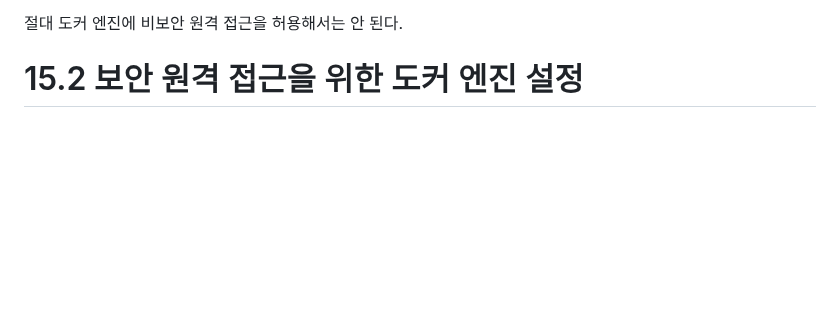
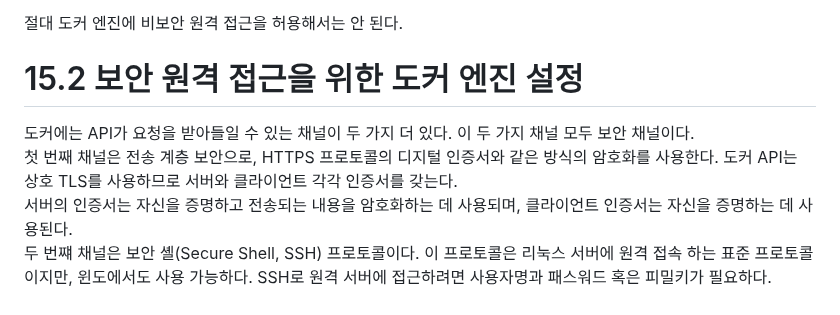
Before and after one commit to TeackjinLee/docker, a Markdown page: 15장_보안 원격 접근 및 CI-CD를 위한 도커 설정.md, the part around one of its changes. GitHub-like rendering; blank space fills up the shorter version.

```diff
--- a/15장_보안 원격 접근 및 CI-CD를 위한 도커 설정.md
+++ b/15장_보안 원격 접근 및 CI-CD를 위한 도커 설정.md
@@ -43,4 +43,9 @@
 
 # 15.2 보안 원격 접근을 위한 도커 엔진 설정
 
+도커에는 API가 요청을 받아들일 수 있는 채널이 두 가지 더 있다. 이 두 가지 채널 모두 보안 채널이다.<br>
+첫 번째 채널은 전송 계층 보안으로, HTTPS 프로토콜의 디지털 인증서와 같은 방식의 암호화를 사용한다. 도커 API는 상호 TLS를 사용하므로 서버와 클라이언트 각각 인증서를 갖는다.<br>
+서버의 인증서는 자신을 증명하고 전송되는 내용을 암호화하는 데 사용되며, 클라이언트 인증서는 자신을 증명하는 데 사용된다.<br>
+두 번쨰 채널은 보안 셸(Secure Shell, SSH) 프로토콜이다. 이 프로토콜은 리눅스 서버에 원격 접속 하는 표준 프로토콜이지만, 윈도에서도 사용 가능하다. SSH로 원격 서버에 접근하려면 사용자명과 패스워드 혹은 피밀키가 필요하다.<br>
+<br>
 
```
Also changed, not shown: other parts of 15장_보안 원격 접근 및 CI-CD를 위한 도커 설정.md (+66 -0 lines).
